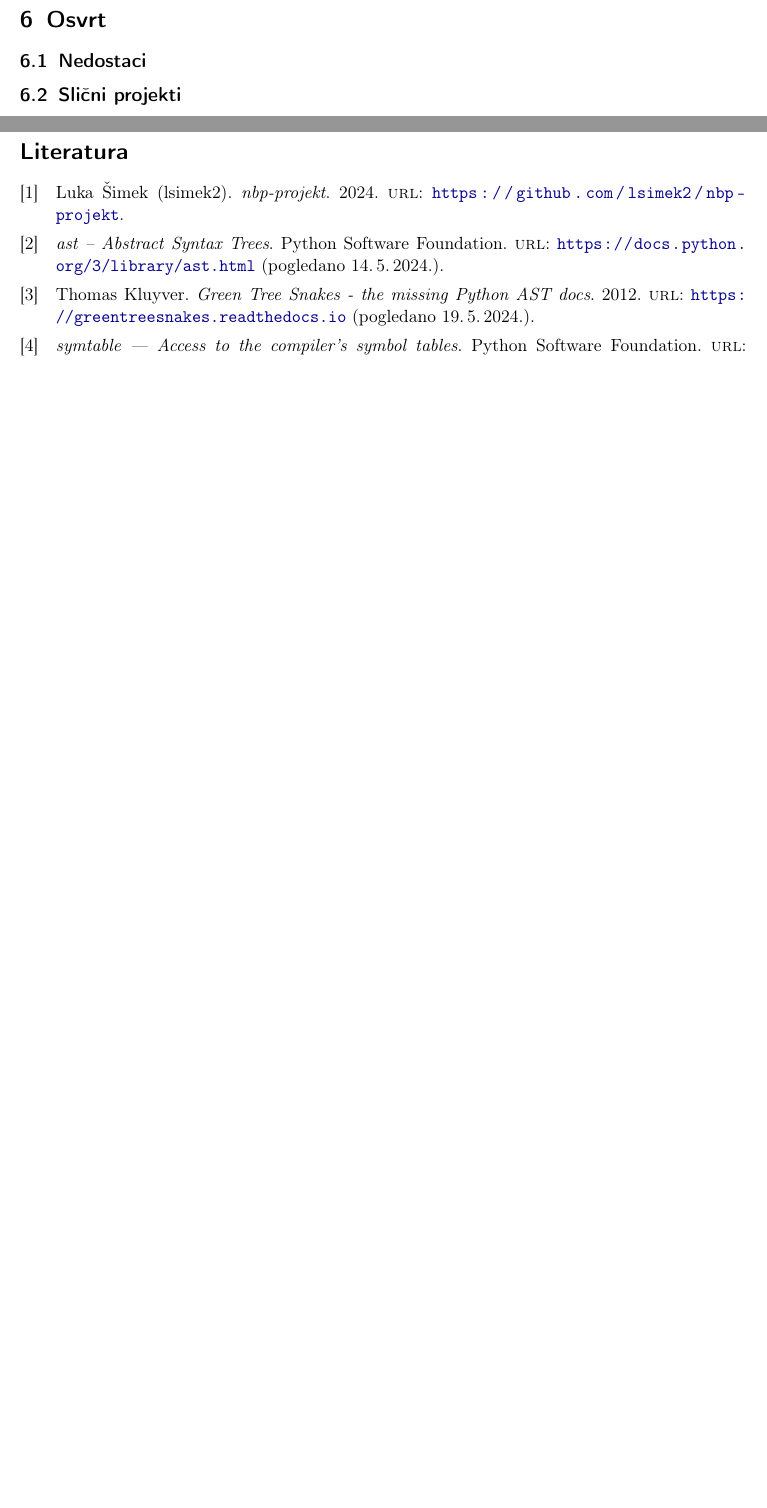
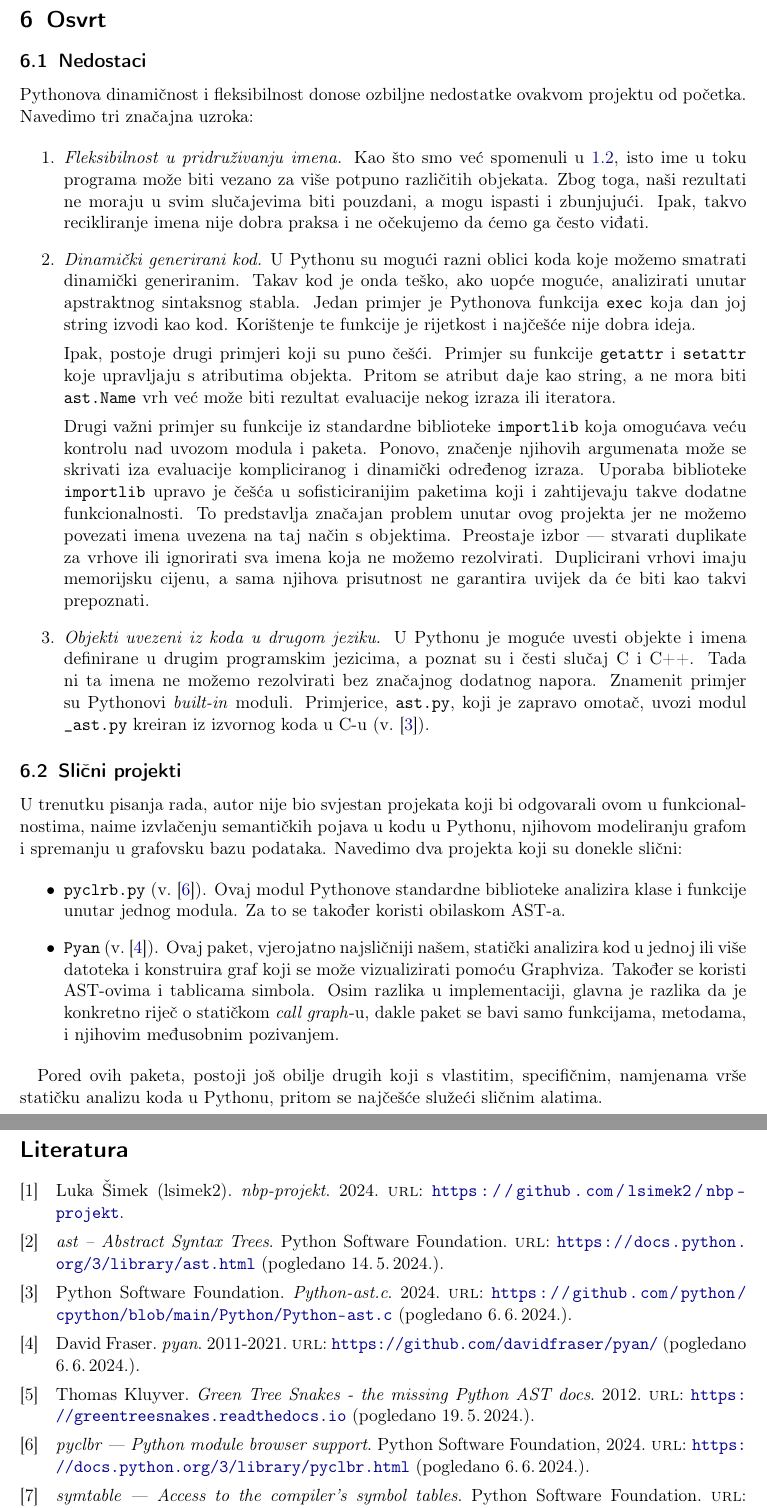
Before and after one commit to lsimek/nbp-projekt, a LaTeX document (tex/seminar.tex, which reads tex/6.tex, tex/literatura.bib): two parts of pages 10 and 11 of 11, joined at a grey line, cut so that both start at the same text, the shorter picture padded with empty space. Compiled offline with pdfLaTeX.

Commit message:
seminar-osvrt

```diff
--- a/tex/6.tex
+++ b/tex/6.tex
@@ -1,5 +1,79 @@
 \section{Osvrt}
 
-\subsection{Nedostaci}
+\subsection{Nedostaci} \label{subsec:nedostaci}
+Pythonova dinamičnost i fleksibilnost donose ozbiljne nedostatke ovakvom projektu od
+početka. Navedimo tri značajna uzroka:
+
+\begin{enumerate}
+
+	\item \emph{Fleksibilnost u pridruživanju imena.} Kao što smo već spomenuli
+u~\ref{subsec:python}, isto ime u toku programa može biti vezano za više
+potpuno različitih objekata. Zbog toga, naši rezultati ne moraju u
+svim slučajevima biti pouzdani, a mogu ispasti i zbunjujući. Ipak,
+takvo recikliranje imena nije dobra praksa i ne očekujemo da ćemo ga
+često viđati.
+
+\item \emph{Dinamički generirani kod.} U Pythonu su mogući razni oblici koda
+koje možemo smatrati dinamički generiranim. Takav kod je onda teško, ako
+uopće moguće, analizirati unutar apstraktnog sintaksnog stabla.
+Jedan primjer je Pythonova funkcija \texttt{exec} koja dan joj string
+izvodi kao kod. Korištenje te funkcije je rijetkost i najčešće nije
+dobra ideja.
+
+Ipak, postoje drugi primjeri koji su puno češći. Primjer su
+funkcije \texttt{getattr} i \texttt{setattr} koje upravljaju s
+atributima objekta. Pritom se atribut daje kao string, a
+ne mora biti \texttt{ast.Name} vrh već može biti rezultat
+evaluacije nekog izraza ili iteratora.
+
+Drugi važni primjer su funkcije iz standardne biblioteke
+\texttt{importlib} koja omogućava veću kontrolu nad uvozom modula
+i paketa. Ponovo, značenje njihovih argumenata može se skrivati
+iza evaluacije kompliciranog i dinamički određenog izraza.
+Uporaba biblioteke \texttt{importlib} upravo je češća u
+sofisticiranijim paketima koji i zahtijevaju takve
+dodatne funkcionalnosti. To predstavlja značajan problem unutar
+ovog projekta jer ne možemo povezati imena uvezena na taj način
+s objektima. Preostaje izbor --- stvarati duplikate za vrhove ili
+ignorirati sva imena koja ne možemo rezolvirati. Duplicirani vrhovi
+imaju memorijsku cijenu, a sama njihova prisutnost ne garantira
+uvijek da će biti kao takvi prepoznati.
+
+\item \emph{Objekti uvezeni iz koda u drugom jeziku.} U Pythonu
+je moguće uvesti objekte i imena definirane u drugim
+programskim jezicima, a poznat su i česti slučaj C i
+C++. Tada ni ta imena ne možemo rezolvirati bez značajnog
+dodatnog napora. Znamenit primjer su Pythonovi \emph{built-in} moduli.
+Primjerice, \texttt{ast.py}, koji je zapravo omotač,
+uvozi modul \texttt{_ast.py} kreiran iz izvornog koda
+u C-u (v.\ \cite{ast_u_c}).
+
+\end{enumerate}
 
 \subsection{Slični projekti}
+
+U trenutku pisanja rada, autor nije bio svjestan projekata
+koji bi odgovarali ovom u funkcionalnostima, naime
+izvlačenju semantičkih pojava u kodu u Pythonu, njihovom modeliranju
+grafom i spremanju u grafovsku bazu podataka. Navedimo
+dva projekta koji su donekle slični:
+
+\begin{itemize}
+
+\item \texttt{pyclrb.py} (v.\ \cite{docs:pyclbr}). Ovaj modul Pythonove
+standardne biblioteke analizira klase i funkcije unutar jednog modula.
+Za to se također koristi obilaskom AST-a.
+
+\item \texttt{Pyan} (v.\ \cite{repo:pyan}). Ovaj paket, vjerojatno
+najsličniji našem, statički analizira kod u jednoj ili više datoteka i
+konstruira graf koji se može vizualizirati pomoću Graphviza. Također se
+koristi AST-ovima i tablicama simbola. Osim razlika u implementaciji,
+glavna je razlika da je konkretno riječ o statičkom \emph{call graph}-u,
+dakle paket se bavi samo funkcijama, metodama, i njihovim međusobnim
+pozivanjem.
+
+\end{itemize}
+
+Pored ovih paketa, postoji još obilje drugih koji s vlastitim, specifičnim,
+namjenama vrše statičku analizu koda u Pythonu, pritom se
+najčešće služeći sličnim alatima.
--- a/tex/literatura.bib
+++ b/tex/literatura.bib
@@ -32 +31,7 @@
 }
+
+@misc{ast_u_c,
+	author={Python Software Foundation},
+	title={Python-ast.c},
+	year={2024},
+	url={https://github.com/python/cpython/blob/main/Python/Python-ast.c},
@@ -32,0 +43,4 @@
+	title={pyclbr — Python module browser support},
+	organization={Python Software Foundation},
+	year={2024},
+	url={https://docs.python.org/3/library/pyclbr.html},
@@ -32,0 +52,6 @@
+	title={pyan},
+	year={2011-2021},
+	url={https://github.com/davidfraser/pyan/},
+	urldate={2024-06-06},
+	commit={1df66ce}
+}
```
Also changed, not shown: tex/1.tex (+1 -1 lines), tex/seminar.pdf, tex/literatura.bib (13 more changed lines).
